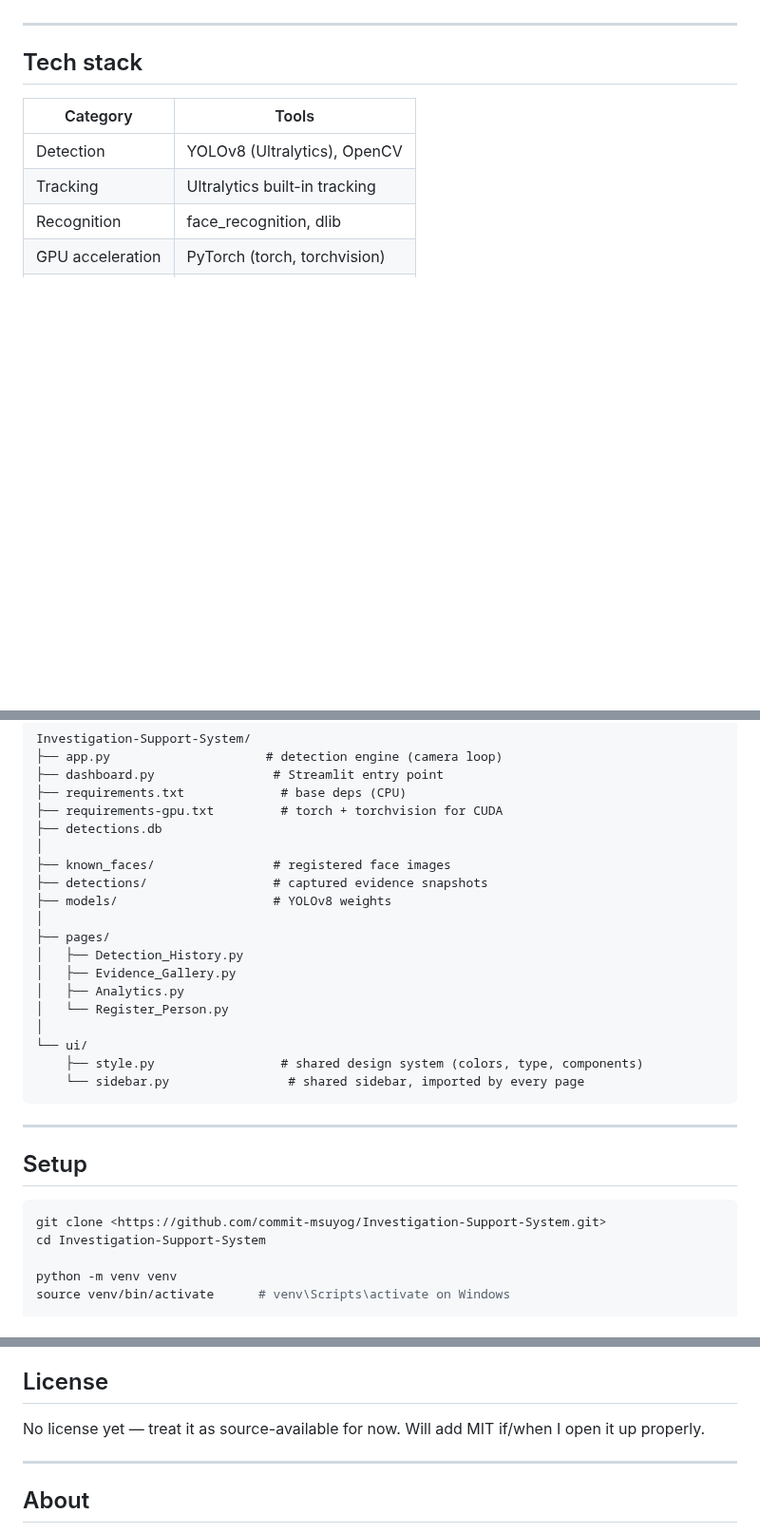
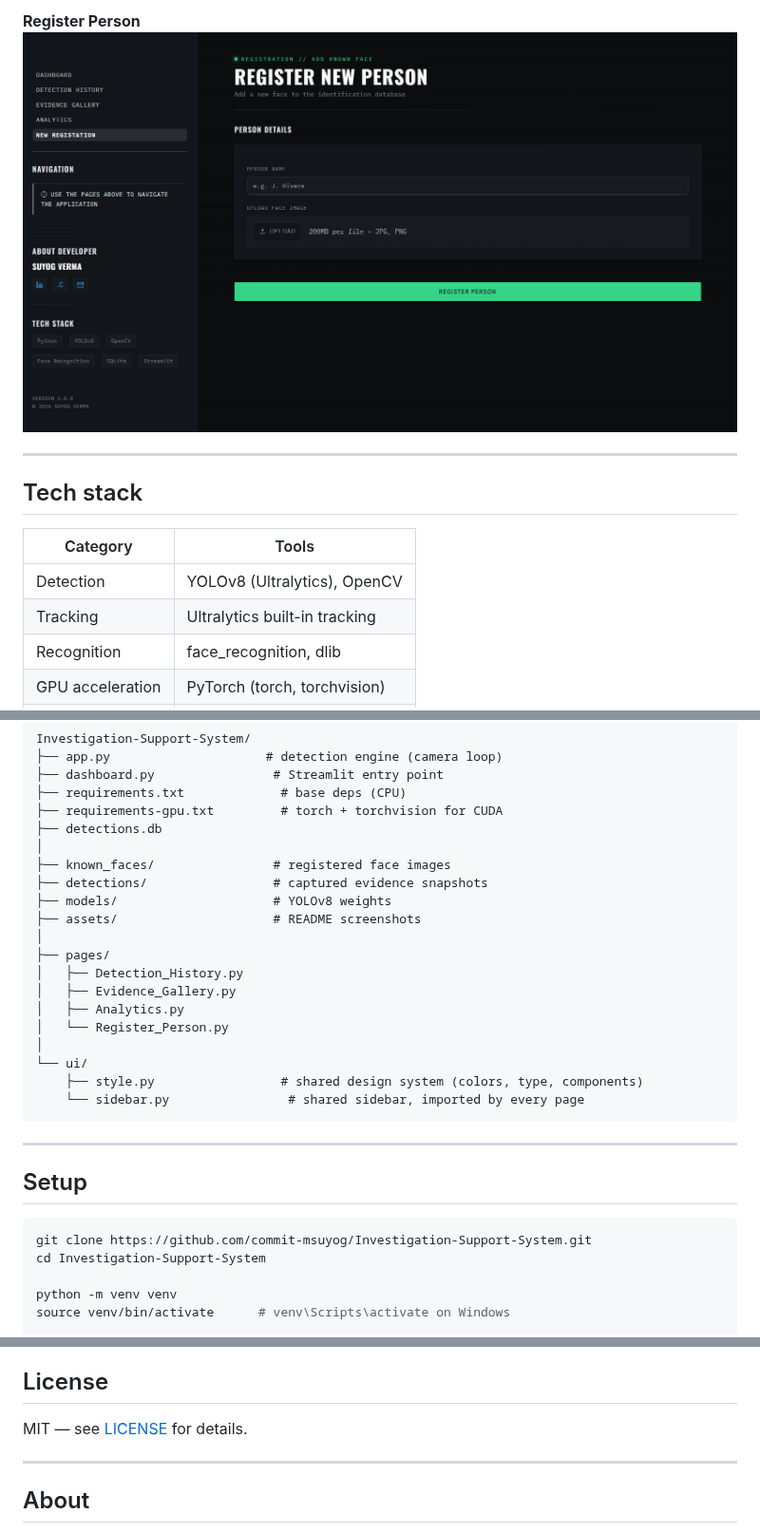
Before and after one commit to commit-msuyog/Investigation-Support-System, a Markdown page: README.md, 3 parts joined by grey strips. Shown at 95% size. Drawn GitHub-style; pictures changed too: assets/register-person.png (added); blank space fills up the shorter version.

Commit message:
Add dashboard screenshots

````diff
--- a/README.md
+++ b/README.md
@@ -58,3 +71,5 @@ Screenshots go here once I have decent ones to show — right now the app looks
+**Register Person**
+![Register Person](assets/register-person.png)
 
 ---
 
@@ -86,6 +101,7 @@ Investigation-Support-System/
 ├── known_faces/                # registered face images
 ├── detections/                 # captured evidence snapshots
 ├── models/                     # YOLOv8 weights
+├── assets/                     # README screenshots
 │
 ├── pages/
 │   ├── Detection_History.py
@@ -103,7 +119,7 @@ Investigation-Support-System/
 ## Setup
 
 ```bash
-git clone <https://github.com/commit-msuyog/Investigation-Support-System.git>
+git clone https://github.com/commit-msuyog/Investigation-Support-System.git
 cd Investigation-Support-System
 
 python -m venv venv
@@ -160,7 +176,7 @@ Open to PRs and issues if you find bugs or want to extend it. Fork, branch, PR
 
 ## License
 
-No license yet — treat it as source-available for now. Will add MIT if/when I open it up properly.
+MIT — see [LICENSE](LICENSE) for details.
 
 ---
 
````
Also changed, not shown: other parts of README.md (+14 -1 lines), assets/analytics.png (added), assets/dashboard.png (added), assets/evidence-gallery.png (added), assets/history.png (added), 1 other file.
